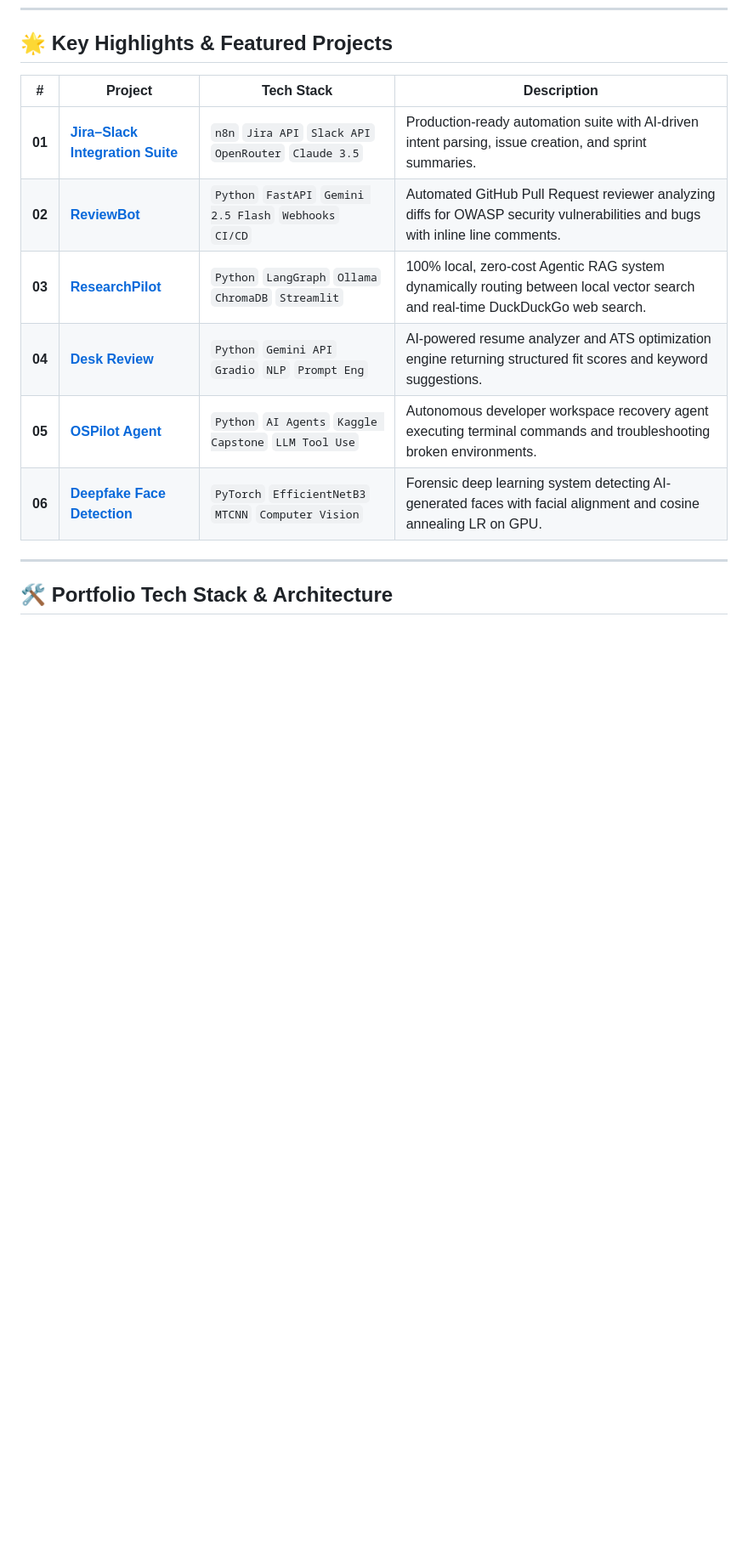
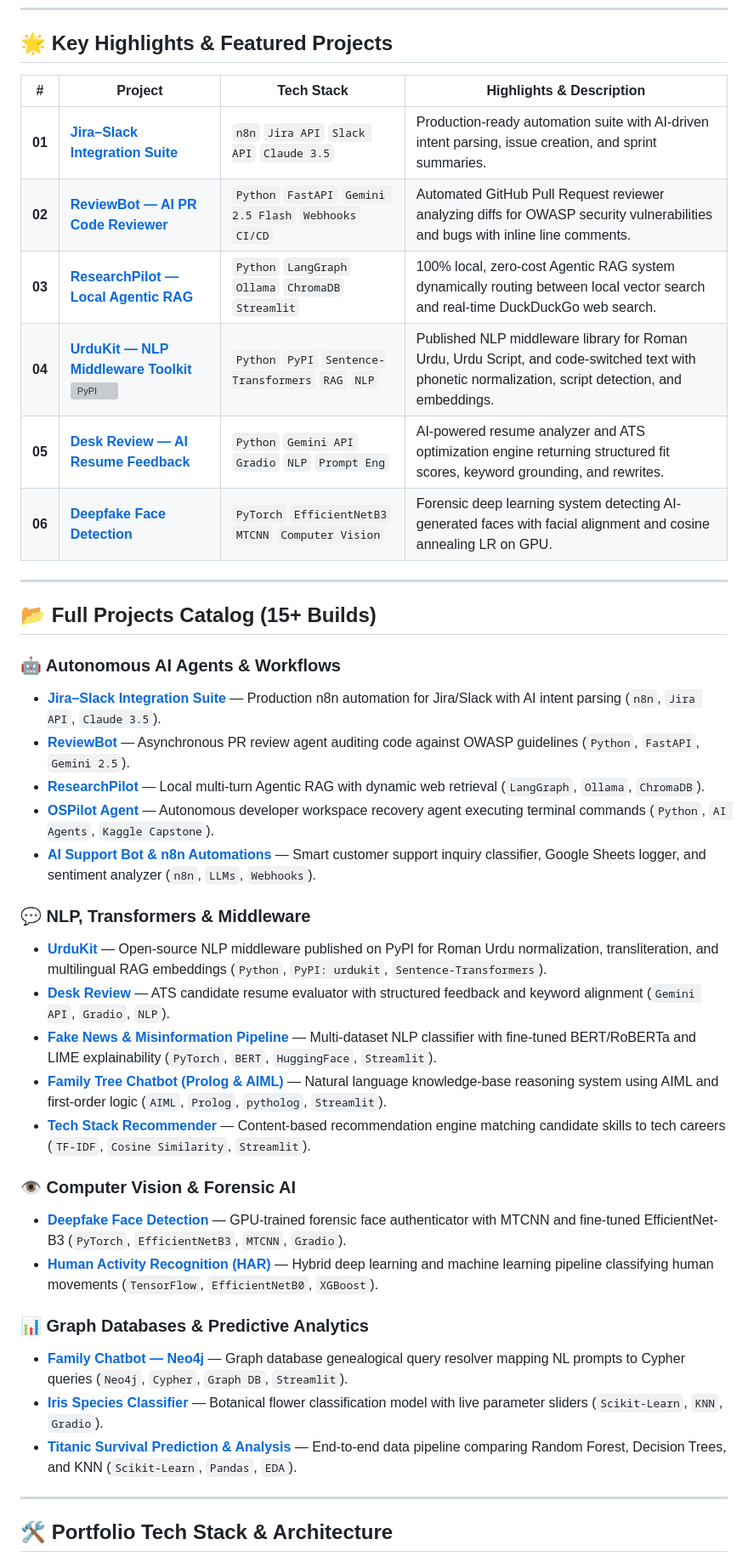
Before and after one commit to haseebarif11/haseebarif11.github.io, a Markdown page: README.md, the part around the change. Shown at 85% size. Rendered like a GitHub page; blank space fills up the shorter version; grey boxes are pictures that could not be loaded.

Commit message:
docs(readme): expand project highlights with UrduKit PyPI badge and full 15-project catalog

```diff
--- a/README.md
+++ b/README.md
@@ -12,14 +12,41 @@
 
 ## 🌟 Key Highlights & Featured Projects
 
-| # | Project | Tech Stack | Description |
+| # | Project | Tech Stack | Highlights & Description |
 |---|---|---|---|
-| **01** | [**Jira–Slack Integration Suite**](https://github.com/haseebarif11/jira-slack-n8n-workflows) | `n8n` `Jira API` `Slack API` `OpenRouter` `Claude 3.5` | Production-ready automation suite with AI-driven intent parsing, issue creation, and sprint summaries. |
-| **02** | [**ReviewBot**](https://github.com/haseebarif11/ReviewBot) | `Python` `FastAPI` `Gemini 2.5 Flash` `Webhooks` `CI/CD` | Automated GitHub Pull Request reviewer analyzing diffs for OWASP security vulnerabilities and bugs with inline line comments. |
-| **03** | [**ResearchPilot**](https://github.com/haseebarif11/Research-Pilot) | `Python` `LangGraph` `Ollama` `ChromaDB` `Streamlit` | 100% local, zero-cost Agentic RAG system dynamically routing between local vector search and real-time DuckDuckGo web search. |
-| **04** | [**Desk Review**](https://github.com/haseebarif11/desk-review) | `Python` `Gemini API` `Gradio` `NLP` `Prompt Eng` | AI-powered resume analyzer and ATS optimization engine returning structured fit scores and keyword suggestions. |
-| **05** | [**OSPilot Agent**](https://github.com/haseebarif11/ospilot-agent) | `Python` `AI Agents` `Kaggle Capstone` `LLM Tool Use` | Autonomous developer workspace recovery agent executing terminal commands and troubleshooting broken environments. |
+| **01** | [**Jira–Slack Integration Suite**](https://github.com/haseebarif11/jira-slack-n8n-workflows) | `n8n` `Jira API` `Slack API` `Claude 3.5` | Production-ready automation suite with AI-driven intent parsing, issue creation, and sprint summaries. |
+| **02** | [**ReviewBot — AI PR Code Reviewer**](https://github.com/haseebarif11/ReviewBot) | `Python` `FastAPI` `Gemini 2.5 Flash` `Webhooks` `CI/CD` | Automated GitHub Pull Request reviewer analyzing diffs for OWASP security vulnerabilities and bugs with inline line comments. |
+| **03** | [**ResearchPilot — Local Agentic RAG**](https://github.com/haseebarif11/Research-Pilot) | `Python` `LangGraph` `Ollama` `ChromaDB` `Streamlit` | 100% local, zero-cost Agentic RAG system dynamically routing between local vector search and real-time DuckDuckGo web search. |
+| **04** | [**UrduKit — NLP Middleware Toolkit**](https://github.com/haseebarif11/Urdu-Kit) [![PyPI](https://img.shields.io/pypi/v/urdukit.svg?style=flat-square)](https://pypi.org/project/urdukit/) | `Python` `PyPI` `Sentence-Transformers` `RAG` `NLP` | Published NLP middleware library for Roman Urdu, Urdu Script, and code-switched text with phonetic normalization, script detection, and embeddings. |
+| **05** | [**Desk Review — AI Resume Feedback**](https://github.com/haseebarif11/desk-review) | `Python` `Gemini API` `Gradio` `NLP` `Prompt Eng` | AI-powered resume analyzer and ATS optimization engine returning structured fit scores, keyword grounding, and rewrites. |
 | **06** | [**Deepfake Face Detection**](https://github.com/haseebarif11/Deep-fake-face-detection) | `PyTorch` `EfficientNetB3` `MTCNN` `Computer Vision` | Forensic deep learning system detecting AI-generated faces with facial alignment and cosine annealing LR on GPU. |
+
+---
+
+## 📂 Full Projects Catalog (15+ Builds)
+
+### 🤖 Autonomous AI Agents & Workflows
+- [**Jira–Slack Integration Suite**](https://github.com/haseebarif11/jira-slack-n8n-workflows) — Production n8n automation for Jira/Slack with AI intent parsing (`n8n`, `Jira API`, `Claude 3.5`).
+- [**ReviewBot**](https://github.com/haseebarif11/ReviewBot) — Asynchronous PR review agent auditing code against OWASP guidelines (`Python`, `FastAPI`, `Gemini 2.5`).
+- [**ResearchPilot**](https://github.com/haseebarif11/Research-Pilot) — Local multi-turn Agentic RAG with dynamic web retrieval (`LangGraph`, `Ollama`, `ChromaDB`).
+- [**OSPilot Agent**](https://github.com/haseebarif11/ospilot-agent) — Autonomous developer workspace recovery agent executing terminal commands (`Python`, `AI Agents`, `Kaggle Capstone`).
+- [**AI Support Bot & n8n Automations**](https://github.com/haseebarif11/n8n-practice) — Smart customer support inquiry classifier, Google Sheets logger, and sentiment analyzer (`n8n`, `LLMs`, `Webhooks`).
+
+### 💬 NLP, Transformers & Middleware
+- [**UrduKit**](https://github.com/haseebarif11/Urdu-Kit) — Open-source NLP middleware published on PyPI for Roman Urdu normalization, transliteration, and multilingual RAG embeddings (`Python`, `PyPI: urdukit`, `Sentence-Transformers`).
+- [**Desk Review**](https://github.com/haseebarif11/desk-review) — ATS candidate resume evaluator with structured feedback and keyword alignment (`Gemini API`, `Gradio`, `NLP`).
+- [**Fake News & Misinformation Pipeline**](https://github.com/haseebarif11/fake-news-detection-pipeline) — Multi-dataset NLP classifier with fine-tuned BERT/RoBERTa and LIME explainability (`PyTorch`, `BERT`, `HuggingFace`, `Streamlit`).
+- [**Family Tree Chatbot (Prolog & AIML)**](https://github.com/haseebarif11/family-tree-chatbot) — Natural language knowledge-base reasoning system using AIML and first-order logic (`AIML`, `Prolog`, `pytholog`, `Streamlit`).
+- [**Tech Stack Recommender**](https://github.com/haseebarif11/Tech-Stack-Recommender) — Content-based recommendation engine matching candidate skills to tech careers (`TF-IDF`, `Cosine Similarity`, `Streamlit`).
+
+### 👁️ Computer Vision & Forensic AI
+- [**Deepfake Face Detection**](https://github.com/haseebarif11/Deep-fake-face-detection) — GPU-trained forensic face authenticator with MTCNN and fine-tuned EfficientNet-B3 (`PyTorch`, `EfficientNetB3`, `MTCNN`, `Gradio`).
+- [**Human Activity Recognition (HAR)**](https://github.com/haseebarif11/Human-Activity-Recognition) — Hybrid deep learning and machine learning pipeline classifying human movements (`TensorFlow`, `EfficientNetB0`, `XGBoost`).
+
+### 📊 Graph Databases & Predictive Analytics
+- [**Family Chatbot — Neo4j**](https://github.com/haseebarif11/family-chatbot-neo4j) — Graph database genealogical query resolver mapping NL prompts to Cypher queries (`Neo4j`, `Cypher`, `Graph DB`, `Streamlit`).
+- [**Iris Species Classifier**](https://github.com/haseebarif11/Iris-Species-Classifier) — Botanical flower classification model with live parameter sliders (`Scikit-Learn`, `KNN`, `Gradio`).
+- [**Titanic Survival Prediction & Analysis**](https://github.com/haseebarif11/Titanic-Survival-Prediction-Analysis) — End-to-end data pipeline comparing Random Forest, Decision Trees, and KNN (`Scikit-Learn`, `Pandas`, `EDA`).
 
 ---
 
```
